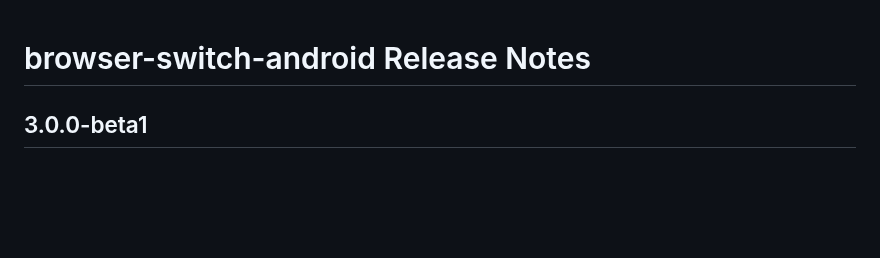
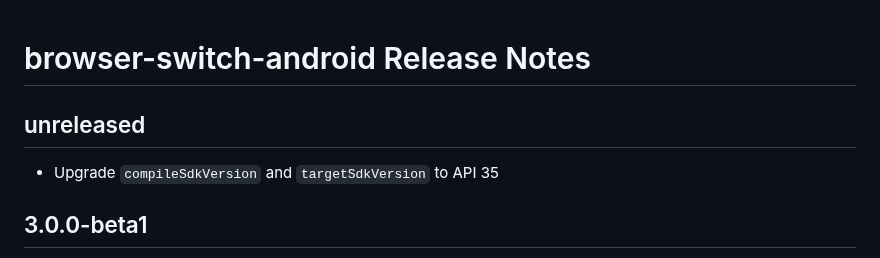
Before and after one commit to braintree/browser-switch-android, a Markdown page: CHANGELOG.md, the part around the change. Drawn GitHub-style; blank space fills up the shorter version.

Commit message:
Update CHANGELOG.

```diff
--- a/CHANGELOG.md
+++ b/CHANGELOG.md
@@ -1,4 +1,8 @@
 # browser-switch-android Release Notes
+
+## unreleased
+
+* Upgrade `compileSdkVersion` and `targetSdkVersion` to API 35
 
 ## 3.0.0-beta1
 
```
